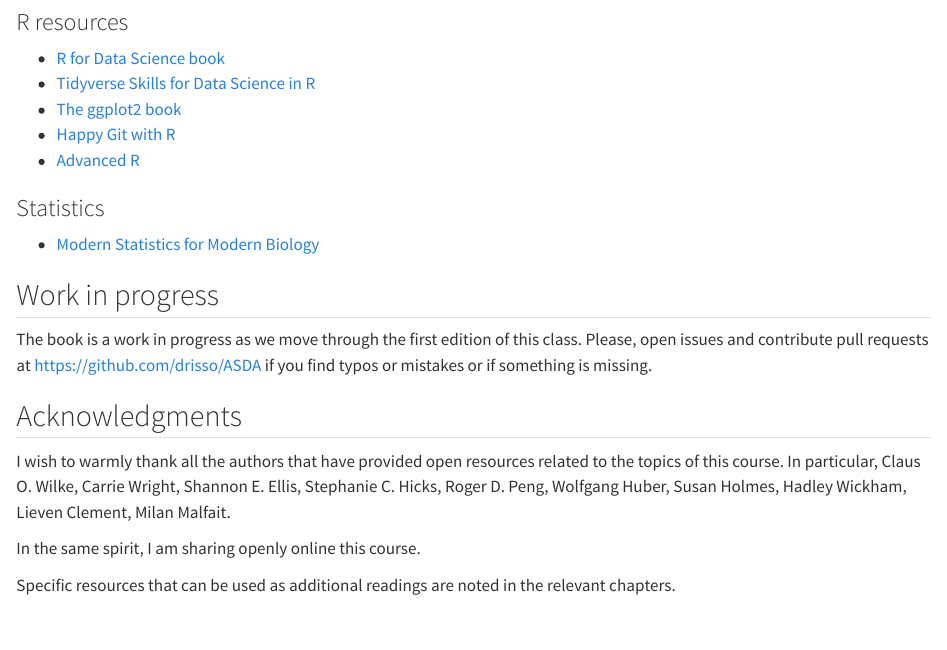
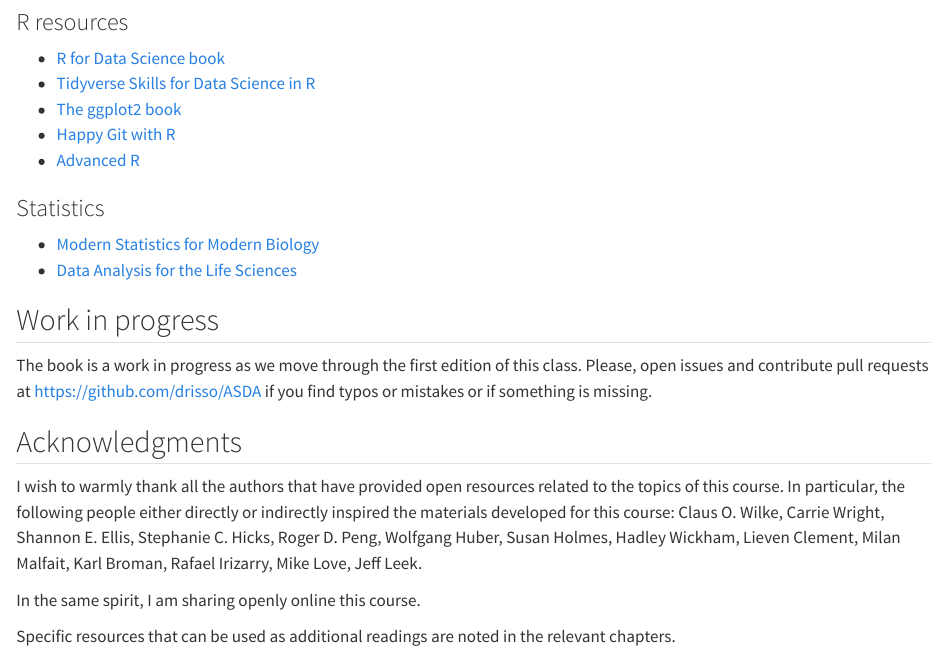
Before and after one commit to drisso/ASDA, a Quarto document (index.qmd): the page in a window 1100 px wide, from 1020 px down. Rendered offline with R 4.5, knitr and Pandoc in place of Quarto, with nearby package versions.

Commit message:
Small changes

```diff
--- a/index.qmd
+++ b/index.qmd
@@ -45,7 +45,8 @@ You can use the navigation bar to navigate by topic or the Timeline section belo
 
 ### Statistics
 
--   [Modern Statistics for Modern Biology](https://www.huber.embl.de/msmb/)
+- [Modern Statistics for Modern Biology](https://www.huber.embl.de/msmb/)
+- [Data Analysis for the Life Sciences](https://leanpub.com/dataanalysisforthelifesciences)
 
 ## Work in progress
 
@@ -53,7 +54,7 @@ The book is a work in progress as we move through the first edition of this clas
 
 ## Acknowledgments
 
-I wish to warmly thank all the authors that have provided open resources related to the topics of this course. In particular, Claus O. Wilke, Carrie Wright, Shannon E. Ellis, Stephanie C. Hicks, Roger D. Peng, Wolfgang Huber, Susan Holmes, Hadley Wickham, Lieven Clement, Milan Malfait.
+I wish to warmly thank all the authors that have provided open resources related to the topics of this course. In particular, the following people either directly or indirectly inspired the materials developed for this course: Claus O. Wilke, Carrie Wright, Shannon E. Ellis, Stephanie C. Hicks, Roger D. Peng, Wolfgang Huber, Susan Holmes, Hadley Wickham, Lieven Clement, Milan Malfait, Karl Broman, Rafael Irizarry, Mike Love, Jeff Leek.
 
 In the same spirit, I am sharing openly online this course.
 
```
Also changed, not shown: linmod.qmd (+1 -1 lines).
